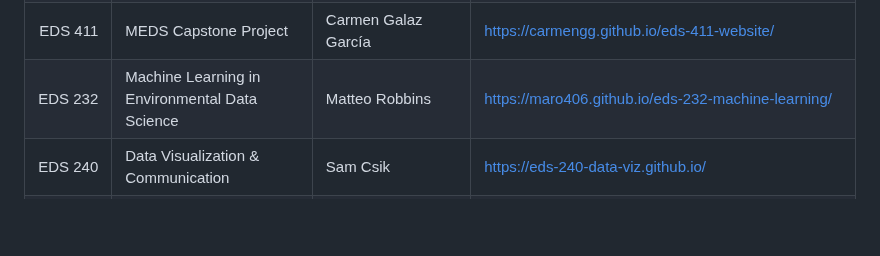
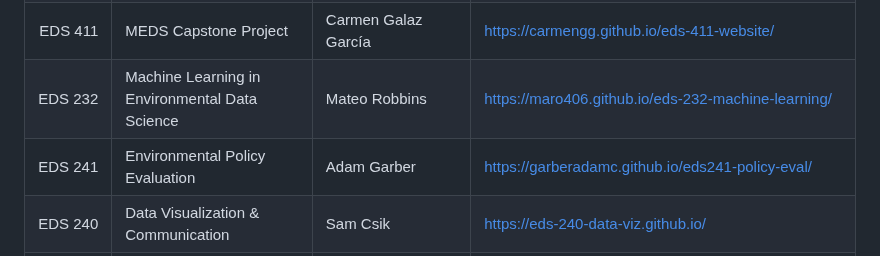
Before and after one commit to UCSB-MEDS/EDS-website-template, a Markdown page: README.md, the part around the change. Drawn GitHub-style; blank space fills up the shorter version.

```diff
--- a/README.md
+++ b/README.md
@@ -13,7 +13,8 @@ Many MEDS instructors opt to organize their course materials on custom course we
 | EDS 222    | Statistics for Environmental Data Science                      | Max Czapanskiy                         | https://eds-222-statistics.github.io/                  |
 | EDS 296-1F | Data science tools for building professional online portfolios | Sam Csik                               | https://ucsb-meds.github.io/EDS-296-DS-portfolios/     |
 | EDS 411    | MEDS Capstone Project                                          | Carmen Galaz García                    | https://carmengg.github.io/eds-411-website/            |
-| EDS 232    | Machine Learning in Environmental Data Science                 | Matteo Robbins                         | https://maro406.github.io/eds-232-machine-learning/    |
+| EDS 232    | Machine Learning in Environmental Data Science                 | Mateo Robbins                          | https://maro406.github.io/eds-232-machine-learning/    |
+| EDS 241    | Environmental Policy Evaluation                                | Adam Garber                            | https://garberadamc.github.io/eds241-policy-eval/      |
 | EDS 240    | Data Visualization & Communication                             | Sam Csik                               | https://eds-240-data-viz.github.io/                    |
 | EDS 296-1W | Intro to Shiny                                                 | Sam Csik                               | https://ucsb-meds.github.io/EDS-296-Intro-to-Shiny/    |
 | EDS 230    | Environmental Modeling                                         | Naomi Tague                            | https://naomitague.github.io/ESM232_course/            |
```
